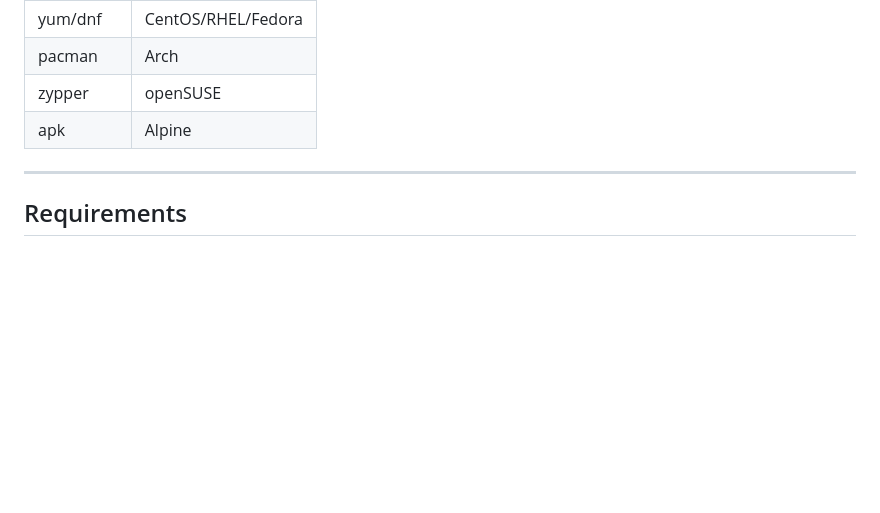
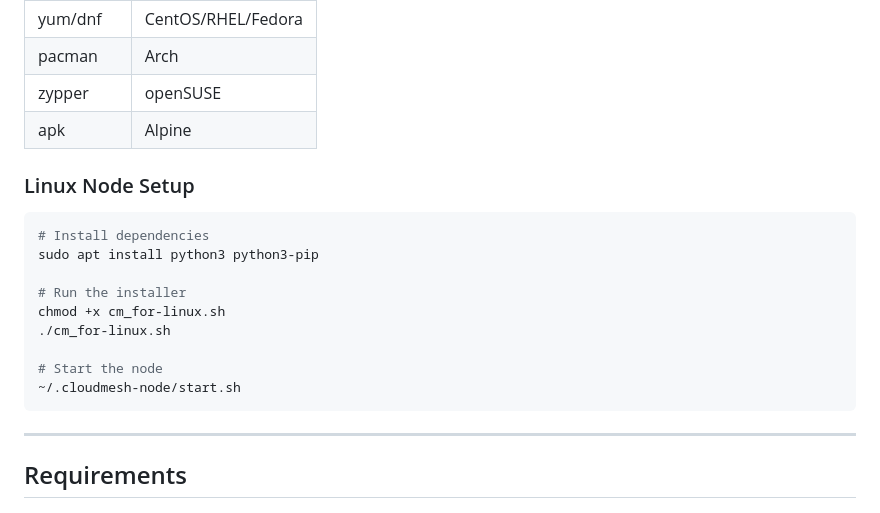
Before and after one commit to ALI88708/CloudMesh, a Markdown page: cloudmesh/README.md, the part around the change. Rendered like a GitHub page; blank space fills up the shorter version.

Commit message:
Add Linux node setup instructions

````diff
--- a/cloudmesh/README.md
+++ b/cloudmesh/README.md
@@ -520,6 +520,19 @@ ssh user@server "chmod +x /tmp/cm_for-linux.sh && /tmp/cm_for-linux.sh"
 | zypper | openSUSE |
 | apk | Alpine |
 
+### Linux Node Setup
+```bash
+# Install dependencies
+sudo apt install python3 python3-pip
+
+# Run the installer
+chmod +x cm_for-linux.sh
+./cm_for-linux.sh
+
+# Start the node
+~/.cloudmesh-node/start.sh
+```
+
 ---
 
 ## Requirements
````
